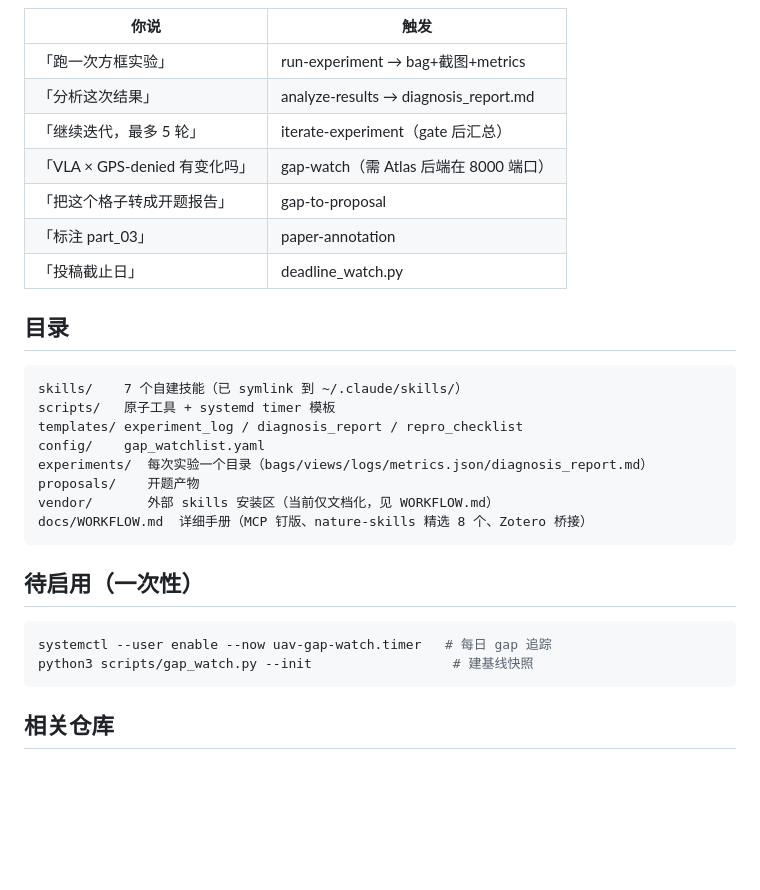
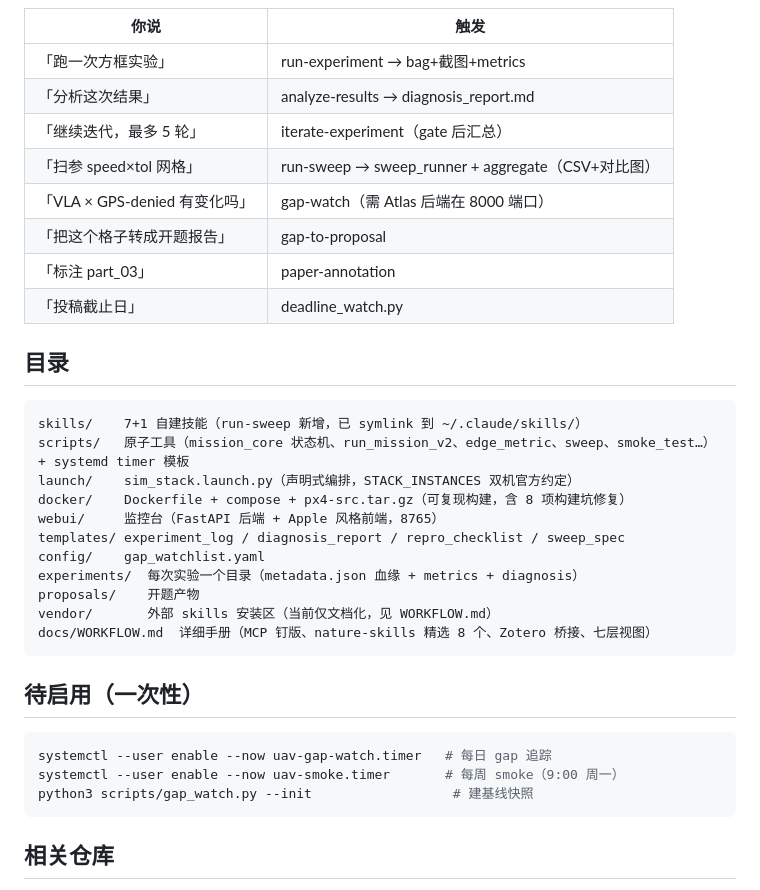
Before and after one commit to Jungod1121/uav-research-workflow, a Markdown page: README.md, the part around one of its changes. Rendered like a GitHub page; blank space fills up the shorter version.

````diff
--- a/README.md
+++ b/README.md
@@ -42,6 +68,7 @@ lockstep、QoS、版本化话题名等 12 条）全部记录在 `skills/experime
 | 「跑一次方框实验」 | run-experiment → bag+截图+metrics |
 | 「分析这次结果」 | analyze-results → diagnosis_report.md |
 | 「继续迭代，最多 5 轮」 | iterate-experiment（gate 后汇总） |
+| 「扫参 speed×tol 网格」 | run-sweep → sweep_runner + aggregate（CSV+对比图） |
 | 「VLA × GPS-denied 有变化吗」 | gap-watch（需 Atlas 后端在 8000 端口） |
 | 「把这个格子转成开题报告」 | gap-to-proposal |
 | 「标注 part_03」 | paper-annotation |
@@ -50,20 +77,24 @@ lockstep、QoS、版本化话题名等 12 条）全部记录在 `skills/experime
 ## 目录
 
 ```
-skills/    7 个自建技能（已 symlink 到 ~/.claude/skills/）
-scripts/   原子工具 + systemd timer 模板
-templates/ experiment_log / diagnosis_report / repro_checklist
+skills/    7+1 自建技能（run-sweep 新增，已 symlink 到 ~/.claude/skills/）
+scripts/   原子工具（mission_core 状态机、run_mission_v2、edge_metric、sweep、smoke_test…）+ systemd timer 模板
+launch/    sim_stack.launch.py（声明式编排，STACK_INSTANCES 双机官方约定）
+docker/    Dockerfile + compose + px4-src.tar.gz（可复现构建，含 8 项构建坑修复）
+webui/     监控台（FastAPI 后端 + Apple 风格前端，8765）
+templates/ experiment_log / diagnosis_report / repro_checklist / sweep_spec
 config/    gap_watchlist.yaml
-experiments/  每次实验一个目录（bags/views/logs/metrics.json/diagnosis_report.md）
+experiments/  每次实验一个目录（metadata.json 血缘 + metrics + diagnosis）
 proposals/    开题产物
 vendor/       外部 skills 安装区（当前仅文档化，见 WORKFLOW.md）
-docs/WORKFLOW.md  详细手册（MCP 钉版、nature-skills 精选 8 个、Zotero 桥接）
+docs/WORKFLOW.md  详细手册（MCP 钉版、nature-skills 精选 8 个、Zotero 桥接、七层视图）
 ```
 
 ## 待启用（一次性）
 
 ```bash
 systemctl --user enable --now uav-gap-watch.timer   # 每日 gap 追踪
+systemctl --user enable --now uav-smoke.timer       # 每周 smoke（9:00 周一）
 python3 scripts/gap_watch.py --init                  # 建基线快照
 ```
 
````
Also changed, not shown: other parts of README.md (+35 -9 lines), docs/WORKFLOW.md (+17 -7 lines).
